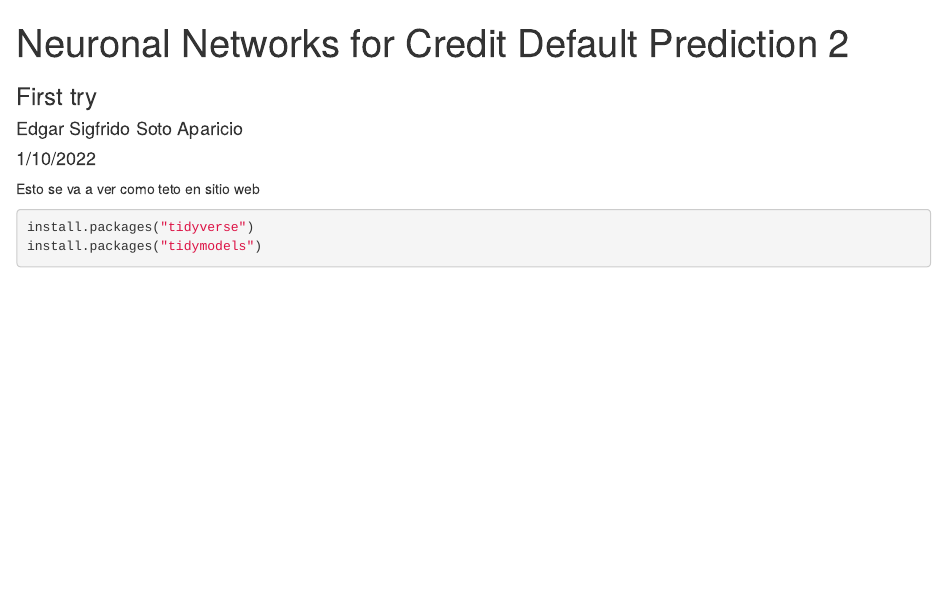
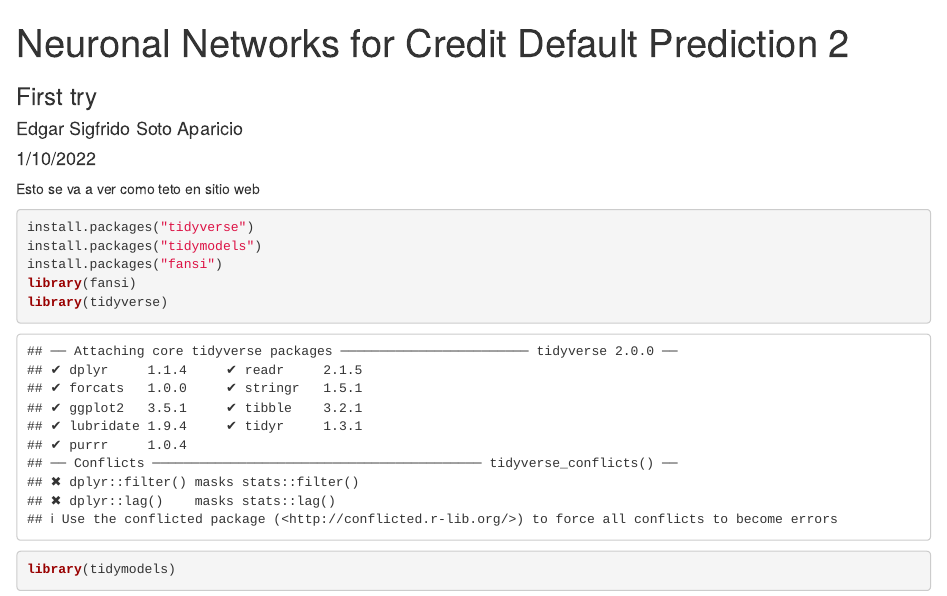
Before and after one commit to Edgs-ml/Neuronal-Network-for-credit-default-prediction, an R Markdown document (Neuronal network edgar/Neuronal Networks for Credit Default Prediction 2.Rmd): the page in a window 1100 px wide, from its top. Rendered offline with R 4.5, knitr and Pandoc, with nearby package versions.

Commit message:
Fansi install
tratar de que jale, pero sigue sin jalar

````diff
--- a/Neuronal network edgar/Neuronal Networks for Credit Default Prediction 2.Rmd
+++ b/Neuronal network edgar/Neuronal Networks for Credit Default Prediction 2.Rmd
@@ -9,4 +9,8 @@ Esto se va a ver como teto en sitio web
 ```{r}
 install.packages("tidyverse")
 install.packages("tidymodels")
+install.packages("fansi")
+library(fansi)
+library(tidyverse)
+library(tidymodels)
 ```
````
